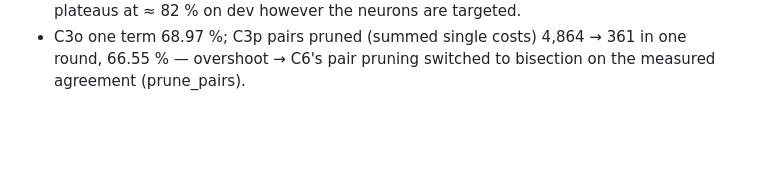
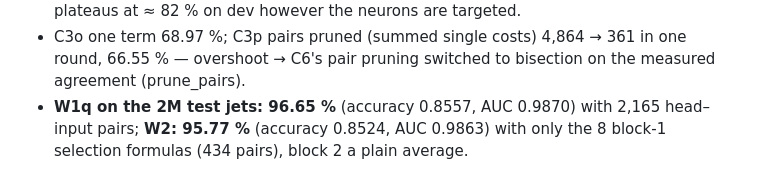
Before and after one commit to aaronw5/jet-latent-distillation, a Markdown page: research/LOG.md, the part around the change. GitHub-like rendering; blank space fills up the shorter version.

Commit message:
research log: W1q, W2 tests
Co-Authored-By: Claude Opus 5.5 <noreply@anthropic.com>
Claude-Session: https://claude.ai/code/session_01DU6pnBAj2Md82XZaPZaUmy

```diff
--- a/research/LOG.md
+++ b/research/LOG.md
@@ -522,3 +522,5 @@ functionally right for ParT's values but different in detail; formula neurons ar
   the combined structure plateaus at ≈ 82 % on dev however the neurons are targeted.
 - C3o one term 68.97 %; C3p pairs pruned (summed single costs) 4,864 → 361 in one round, 66.55 % — overshoot → C6's
   pair pruning switched to bisection on the measured agreement (prune_pairs).
+- **W1q on the 2M test jets: 96.65 %** (accuracy 0.8557, AUC 0.9870) with 2,165 head–input pairs; **W2: 95.77 %** (accuracy
+  0.8524, AUC 0.9863) with only the 8 block-1 selection formulas (434 pairs), block 2 a plain average.
```
